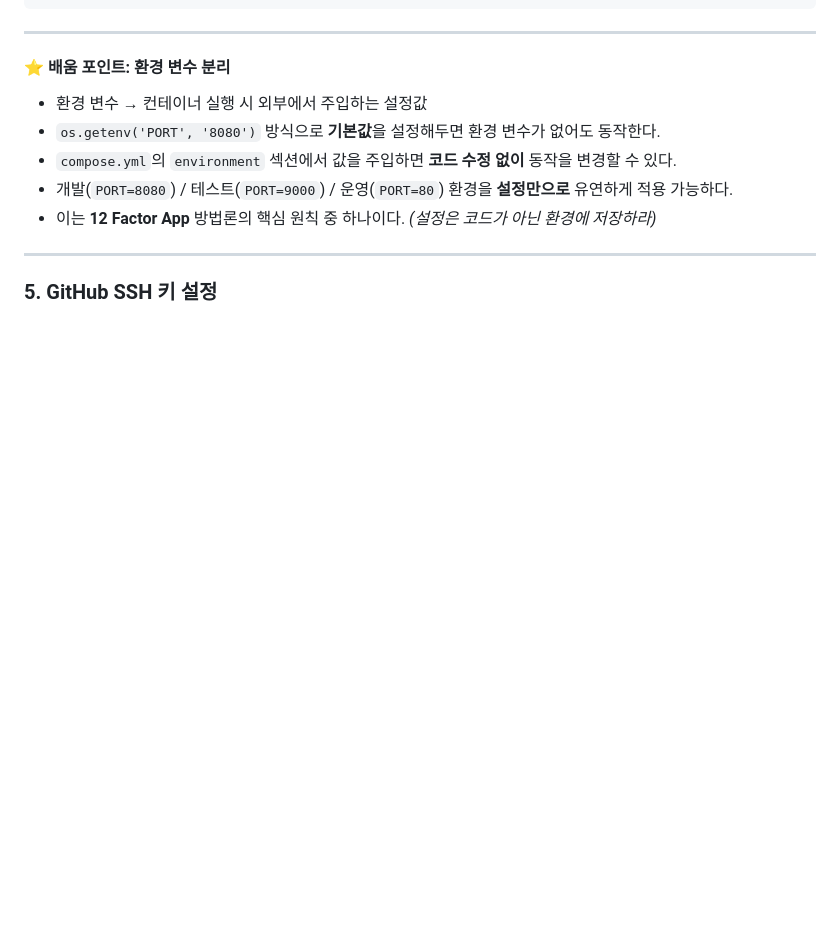
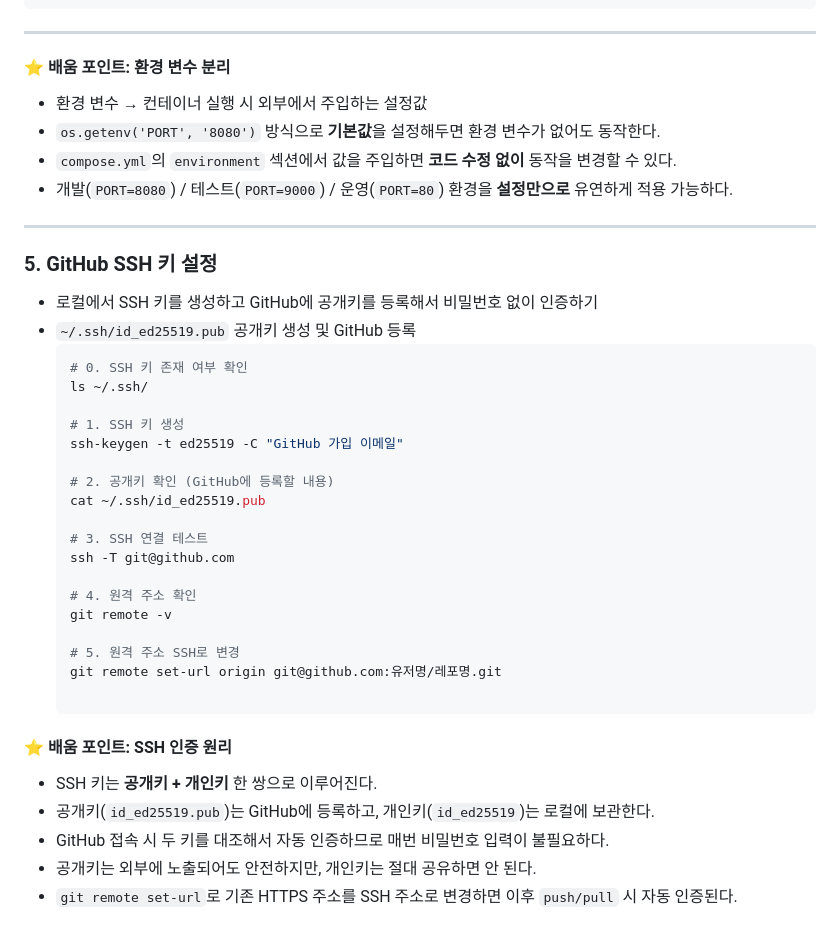
Before and after one commit to ChoMyeongHwan/ai-dev-workstation, a Markdown page: README.md, the part around the change. Drawn GitHub-style; blank space fills up the shorter version.

Commit message:
docs: GitHub SSH 키 설정 완료

````diff
--- a/README.md
+++ b/README.md
@@ -444,8 +444,36 @@ services:
 - `os.getenv('PORT', '8080')` 방식으로 **기본값**을 설정해두면 환경 변수가 없어도 동작한다.
 - `compose.yml`의 `environment` 섹션에서 값을 주입하면 **코드 수정 없이** 동작을 변경할 수 있다.
 - 개발(`PORT=8080`) / 테스트(`PORT=9000`) / 운영(`PORT=80`) 환경을 **설정만으로** 유연하게 적용 가능하다.
-- 이는 **12 Factor App** 방법론의 핵심 원칙 중 하나이다. *(설정은 코드가 아닌 환경에 저장하라)*
 
 ---
 
 ### 5. GitHub SSH 키 설정
+- 로컬에서 SSH 키를 생성하고 GitHub에 공개키를 등록해서 비밀번호 없이 인증하기
+- `~/.ssh/id_ed25519.pub` 공개키 생성 및 GitHub 등록
+  ```zsh
+  # 0. SSH 키 존재 여부 확인
+  ls ~/.ssh/
+
+  # 1. SSH 키 생성
+  ssh-keygen -t ed25519 -C "GitHub 가입 이메일"
+
+  # 2. 공개키 확인 (GitHub에 등록할 내용)
+  cat ~/.ssh/id_ed25519.pub
+
+  # 3. SSH 연결 테스트
+  ssh -T git@github.com
+
+  # 4. 원격 주소 확인
+  git remote -v
+
+  # 5. 원격 주소 SSH로 변경
+  git remote set-url origin git@github.com:유저명/레포명.git
+
+  ```
+
+#### ⭐ 배움 포인트: SSH 인증 원리
+- SSH 키는 **공개키 + 개인키** 한 쌍으로 이루어진다.
+- 공개키(`id_ed25519.pub`)는 GitHub에 등록하고, 개인키(`id_ed25519`)는 로컬에 보관한다.
+- GitHub 접속 시 두 키를 대조해서 자동 인증하므로 매번 비밀번호 입력이 불필요하다.
+- 공개키는 외부에 노출되어도 안전하지만, 개인키는 절대 공유하면 안 된다.
+- `git remote set-url`로 기존 HTTPS 주소를 SSH 주소로 변경하면 이후 `push/pull` 시 자동 인증된다.
````
